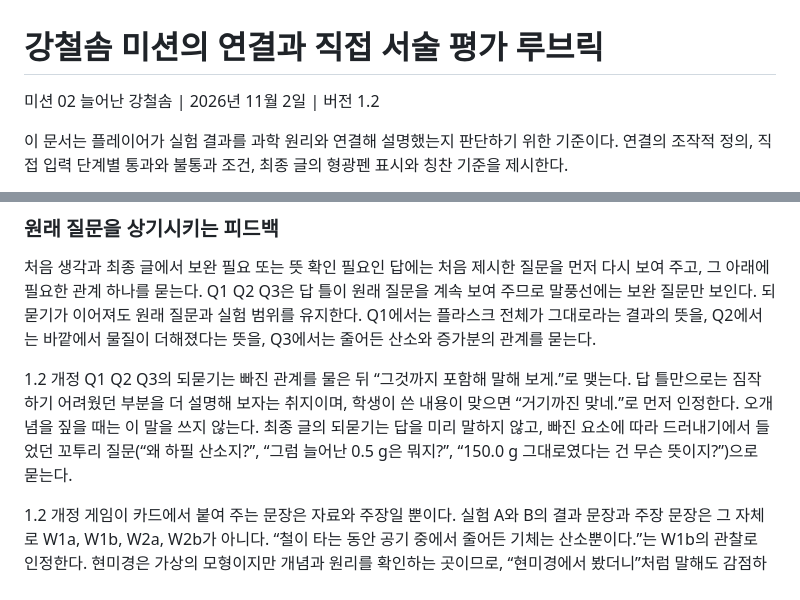
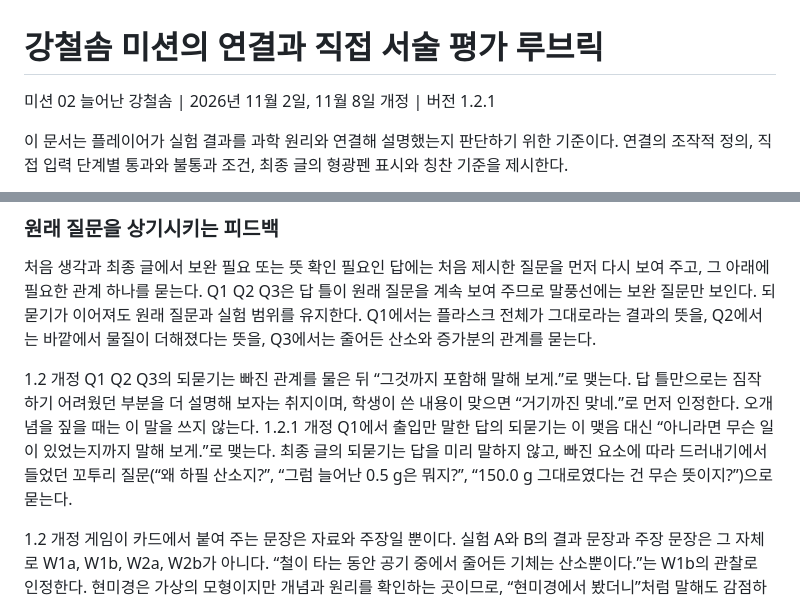
Before and after one commit to woochangT/sciw-lab, a Markdown page: 강철솜 질량 보존/강철솜_미션02_연결과_직접서술_평가루브릭.md, 2 parts joined by grey strips. Drawn GitHub-style.

```diff
--- a/강철솜 질량 보존/강철솜_미션02_연결과_직접서술_평가루브릭.md
+++ b/강철솜 질량 보존/강철솜_미션02_연결과_직접서술_평가루브릭.md
@@ -1,6 +1,6 @@
 # 강철솜 미션의 연결과 직접 서술 평가 루브릭
 
-미션 02 늘어난 강철솜  \|  2026년 11월 2일  \|  버전 1.2
+미션 02 늘어난 강철솜  \|  2026년 11월 2일, 11월 8일 개정  \|  버전 1.2.1
 
 이 문서는 플레이어가 실험 결과를 과학 원리와 연결해 설명했는지 판단하기 위한 기준이다. 연결의 조작적 정의, 직접 입력 단계별 통과와 불통과 조건, 최종 글의 형광펜 표시와 칭찬 기준을 제시한다.
 
@@ -342,7 +345,7 @@ A와 B라는 글자, 숫자 표기 방식, 단위를 반복하는 형식은 고
 
 처음 생각과 최종 글에서 보완 필요 또는 뜻 확인 필요인 답에는 처음 제시한 질문을 먼저 다시 보여 주고, 그 아래에 필요한 관계 하나를 묻는다. Q1 Q2 Q3은 답 틀이 원래 질문을 계속 보여 주므로 말풍선에는 보완 질문만 보인다. 되묻기가 이어져도 원래 질문과 실험 범위를 유지한다. Q1에서는 플라스크 전체가 그대로라는 결과의 뜻을, Q2에서는 바깥에서 물질이 더해졌다는 뜻을, Q3에서는 줄어든 산소와 증가분의 관계를 묻는다.
 
-1.2 개정  Q1 Q2 Q3의 되묻기는 빠진 관계를 물은 뒤 “그것까지 포함해 말해 보게.”로 맺는다. 답 틀만으로는 짐작하기 어려웠던 부분을 더 설명해 보자는 취지이며, 학생이 쓴 내용이 맞으면 “거기까진 맞네.”로 먼저 인정한다. 오개념을 짚을 때는 이 말을 쓰지 않는다. 최종 글의 되묻기는 답을 미리 말하지 않고, 빠진 요소에 따라 드러내기에서 들었던 꼬투리 질문(“왜 하필 산소지?”, “그럼 늘어난 0.5 g은 뭐지?”, “150.0 g 그대로였다는 건 무슨 뜻이지?”)으로 묻는다.
+1.2 개정  Q1 Q2 Q3의 되묻기는 빠진 관계를 물은 뒤 “그것까지 포함해 말해 보게.”로 맺는다. 답 틀만으로는 짐작하기 어려웠던 부분을 더 설명해 보자는 취지이며, 학생이 쓴 내용이 맞으면 “거기까진 맞네.”로 먼저 인정한다. 오개념을 짚을 때는 이 말을 쓰지 않는다. 1.2.1 개정  Q1에서 출입만 말한 답의 되묻기는 이 맺음 대신 “아니라면 무슨 일이 있었는지까지 말해 보게.”로 맺는다. 최종 글의 되묻기는 답을 미리 말하지 않고, 빠진 요소에 따라 드러내기에서 들었던 꼬투리 질문(“왜 하필 산소지?”, “그럼 늘어난 0.5 g은 뭐지?”, “150.0 g 그대로였다는 건 무슨 뜻이지?”)으로 묻는다.
 
 1.2 개정  게임이 카드에서 붙여 주는 문장은 자료와 주장일 뿐이다. 실험 A와 B의 결과 문장과 주장 문장은 그 자체로 W1a, W1b, W2a, W2b가 아니다. “철이 타는 동안 공기 중에서 줄어든 기체는 산소뿐이다.”는 W1b의 관찰로 인정한다. 현미경은 가상의 모형이지만 개념과 원리를 확인하는 곳이므로, “현미경에서 봤더니”처럼 말해도 감점하지 않고 학생이 말한 관계만 읽는다.
 
```
Also changed, not shown: other parts of 강철솜 질량 보존/강철솜_미션02_연결과_직접서술_평가루브릭.md (+13 -8 lines), apps-script/m02-evaluator/README.md (+2 -0 lines), 강철솜 질량 보존/AI 평가 로컬 실험과 이전.md (+2 -2 lines).
